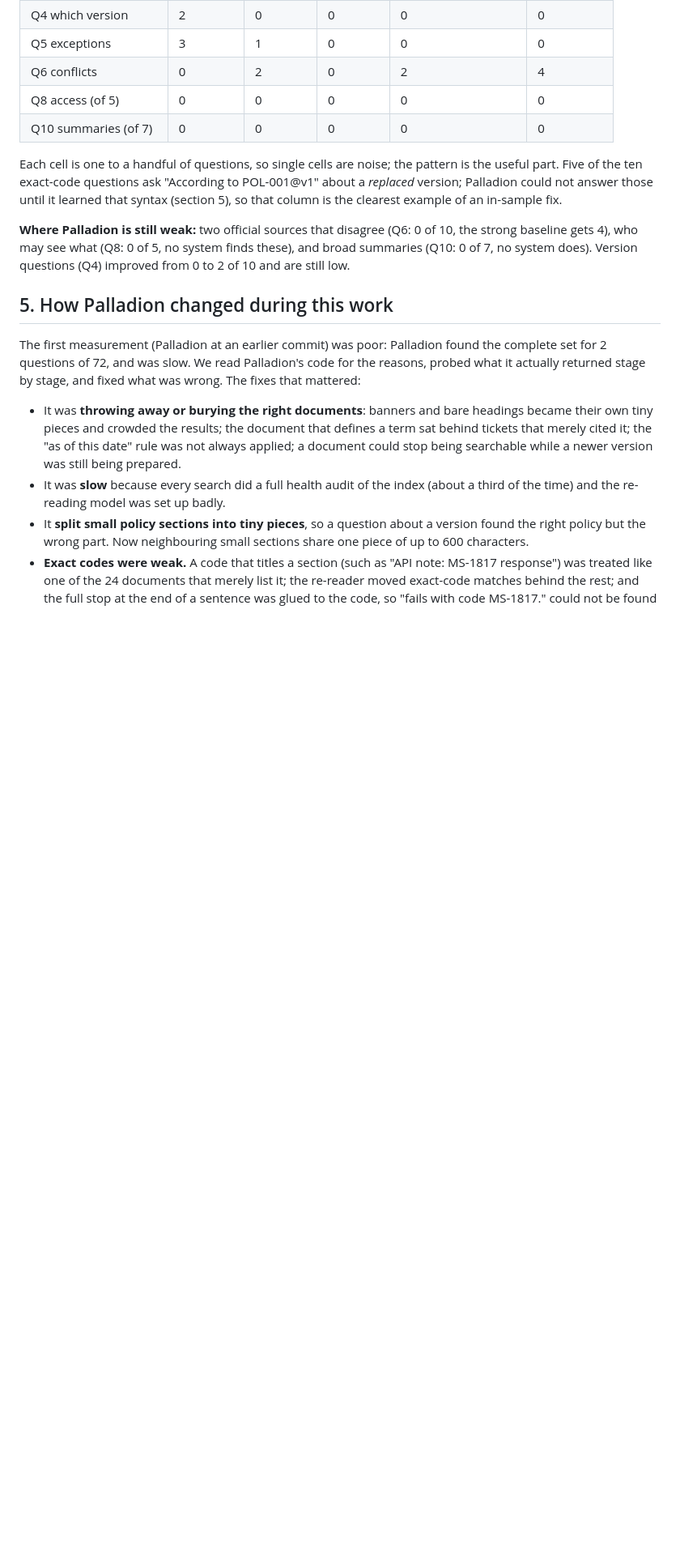
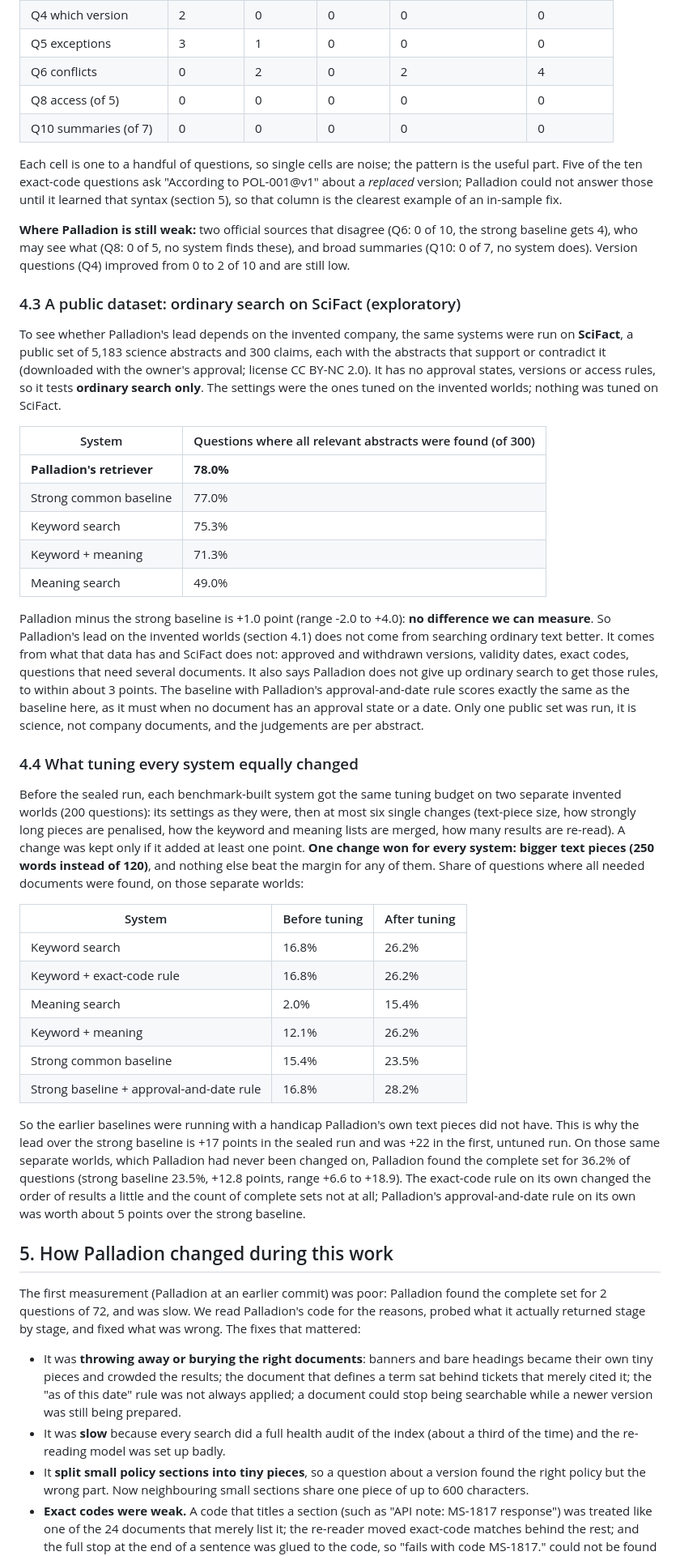
Before and after one commit to raziashary/palladion, a Markdown page: report.md, the part around one of its changes. Shown at 81% size. GitHub-like rendering; blank space fills up the shorter version.

```diff
--- a/report.md
+++ b/report.md
@@ -267,6 +244,54 @@ until it learned that syntax (section 5), so that column is the clearest example
 **Where Palladion is still weak:** two official sources that disagree (Q6: 0 of 10, the strong baseline gets 4),
 who may see what (Q8: 0 of 5, no system finds these), and broad summaries (Q10: 0 of 7, no system does). Version
 questions (Q4) improved from 0 to 2 of 10 and are still low.
+
+### 4.3 A public dataset: ordinary search on SciFact (exploratory)
+
+To see whether Palladion's lead depends on the invented company, the same systems were run on **SciFact**, a public
+set of 5,183 science abstracts and 300 claims, each with the abstracts that support or contradict it (downloaded with
+the owner's approval; license CC BY-NC 2.0). It has no approval states, versions or access rules, so it tests
+**ordinary search only**. The settings were the ones tuned on the invented worlds; nothing was tuned on SciFact.
+
+| System | Questions where all relevant abstracts were found (of 300) |
+|---|---|
+| **Palladion's retriever** | **78.0%** |
+| Strong common baseline | 77.0% |
+| Keyword search | 75.3% |
+| Keyword + meaning | 71.3% |
+| Meaning search | 49.0% |
+
+Palladion minus the strong baseline is +1.0 point (range -2.0 to +4.0): **no difference we can measure**. So
+Palladion's lead on the invented worlds (section 4.1) does not come from searching ordinary text better. It comes from
+what that data has and SciFact does not: approved and withdrawn versions, validity dates, exact codes, questions that
+need several documents. It also says Palladion does not give up ordinary search to get those rules, to within about
+3 points. The baseline with Palladion's approval-and-date rule scores exactly the same as the baseline here, as it
+must when no document has an approval state or a date. Only one public set was run, it is science, not company
+documents, and the judgements are per abstract.
+
+### 4.4 What tuning every system equally changed
+
+Before the sealed run, each benchmark-built system got the same tuning budget on two separate invented worlds (200
+questions): its settings as they were, then at most six single changes (text-piece size, how strongly long pieces are
+penalised, how the keyword and meaning lists are merged, how many results are re-read). A change was kept only if it
+added at least one point. **One change won for every system: bigger text pieces (250 words instead of 120)**, and
+nothing else beat the margin for any of them. Share of questions where all needed documents were found, on those
+separate worlds:
+
+| System | Before tuning | After tuning |
+|---|---|---|
+| Keyword search | 16.8% | 26.2% |
+| Keyword + exact-code rule | 16.8% | 26.2% |
+| Meaning search | 2.0% | 15.4% |
+| Keyword + meaning | 12.1% | 26.2% |
+| Strong common baseline | 15.4% | 23.5% |
+| Strong baseline + approval-and-date rule | 16.8% | 28.2% |
+
+So the earlier baselines were running with a handicap Palladion's own text pieces did not have. This is why the
+lead over the strong baseline is +17 points in the sealed run and was +22 in the first, untuned run. On those same
+separate worlds, which Palladion had never been changed on, Palladion found the complete set for 36.2% of questions
+(strong baseline 23.5%, +12.8 points, range +6.6 to +18.9). The exact-code rule on its own changed the order of
+results a little and the count of complete sets not at all; Palladion's approval-and-date rule on its own was worth
+about 5 points over the strong baseline.
 
 ## 5. How Palladion changed during this work
 
```
Also changed, not shown: other parts of report.md (+6 -23 lines), README.md (+4 -0 lines), palladion-benchmark/README.md (+1 -4 lines).
